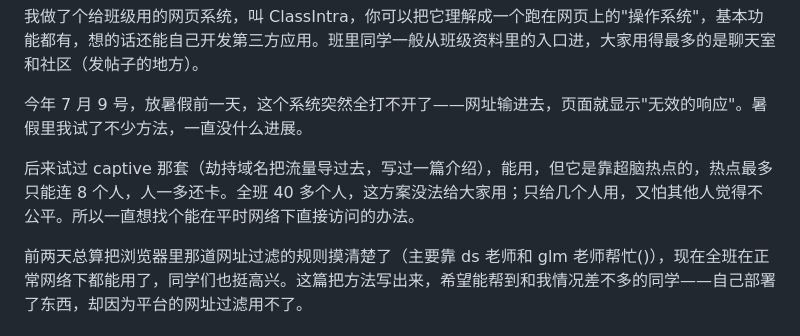
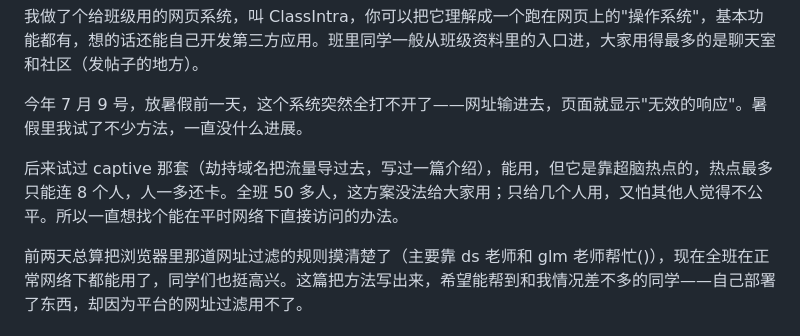
Before and after one commit to ClassIntra/mdm-browser-drill, a Markdown page: docs/文章-让软破再次伟大.md, the part around the change. Drawn GitHub-style.

Commit message:
docs: fix class size to 50+ per author confirmation

```diff
--- a/docs/文章-让软破再次伟大.md
+++ b/docs/文章-让软破再次伟大.md
@@ -6,7 +6,7 @@
 
 今年 7 月 9 号，放暑假前一天，这个系统突然全打不开了——网址输进去，页面就显示"无效的响应"。暑假里我试了不少方法，一直没什么进展。
 
-后来试过 captive 那套（劫持域名把流量导过去，写过一篇介绍），能用，但它是靠超脑热点的，热点最多只能连 8 个人，人一多还卡。全班 40 多个人，这方案没法给大家用；只给几个人用，又怕其他人觉得不公平。所以一直想找个能在平时网络下直接访问的办法。
+后来试过 captive 那套（劫持域名把流量导过去，写过一篇介绍），能用，但它是靠超脑热点的，热点最多只能连 8 个人，人一多还卡。全班 50 多人，这方案没法给大家用；只给几个人用，又怕其他人觉得不公平。所以一直想找个能在平时网络下直接访问的办法。
 
 前两天总算把浏览器里那道网址过滤的规则摸清楚了（主要靠 ds 老师和 glm 老师帮忙()），现在全班在正常网络下都能用了，同学们也挺高兴。这篇把方法写出来，希望能帮到和我情况差不多的同学——自己部署了东西，却因为平台的网址过滤用不了。
 
```
